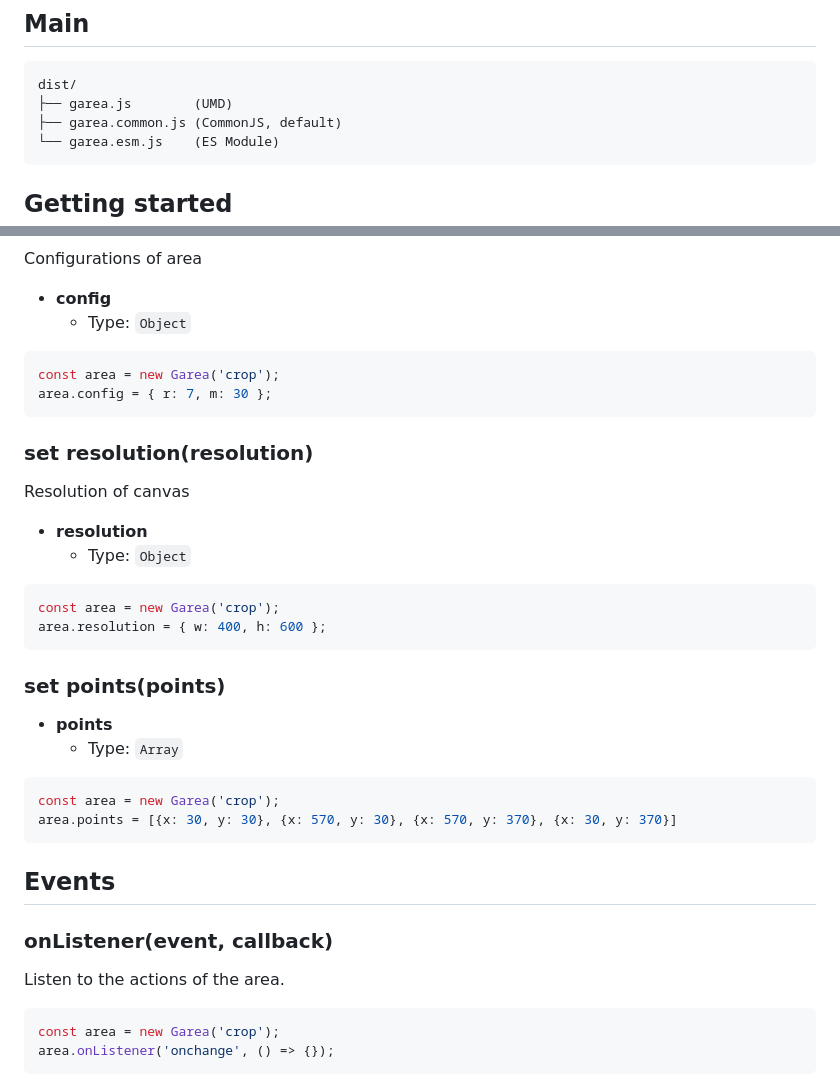
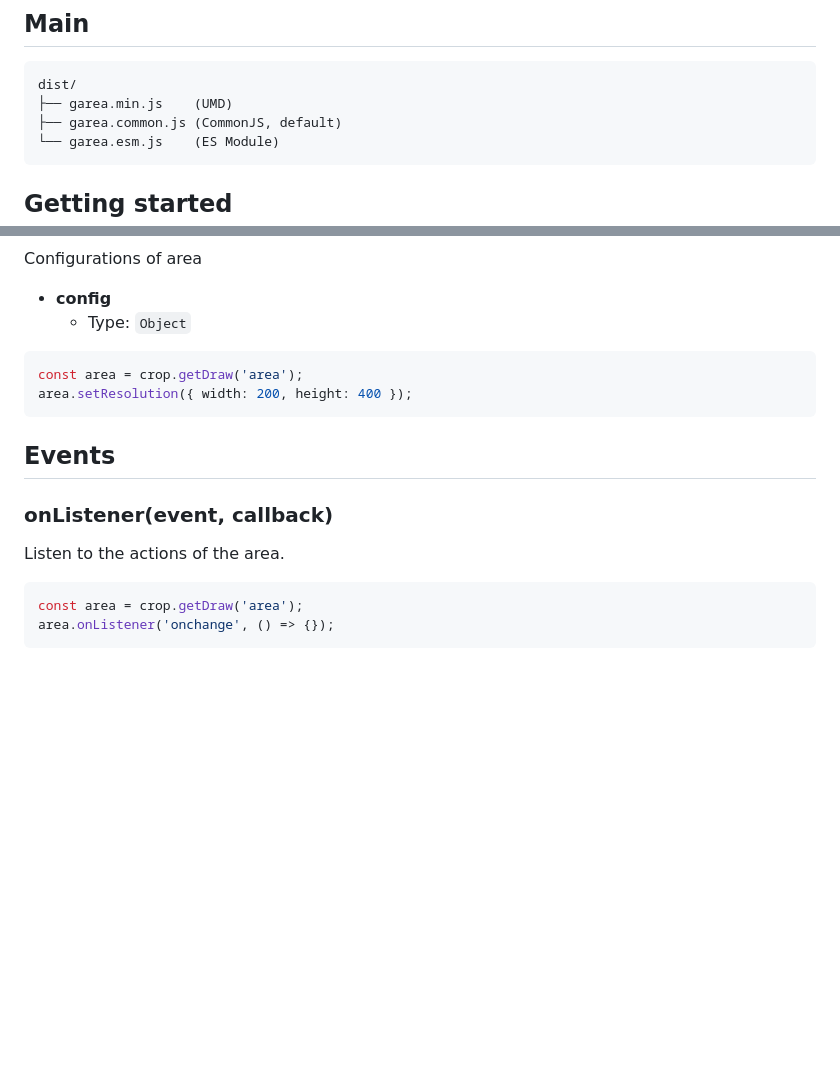
Before and after one commit to giovanesantossilva/garea.js, a Markdown page: README.md, 2 parts joined by grey strips. Rendered like a GitHub page; blank space fills up the shorter version.

`````diff
--- a/README.md
+++ b/README.md
@@ -20,7 +20,7 @@
 
 ```text
 dist/
-├── garea.js        (UMD)
+├── garea.min.js    (UMD)
 ├── garea.common.js (CommonJS, default)
 └── garea.esm.js    (ES Module)
 ```
@@ -130,30 +243,8 @@ Configurations of area
     - Type: `Object`
 
 ````js
-const area = new Garea('crop');
-area.config = { r: 7, m: 30 };
-````
-
-### set resolution(resolution)
-
-Resolution of canvas
-
-- **resolution**
-    - Type: `Object`
-
-````js
-const area = new Garea('crop');
-area.resolution = { w: 400, h: 600 };
-````
-
-### set points(points)
-
-- **points**
-    - Type: `Array`
-
-````js
-const area = new Garea('crop');
-area.points = [{x: 30, y: 30}, {x: 570, y: 30}, {x: 570, y: 370}, {x: 30, y: 370}]
+const area = crop.getDraw('area');
+area.setResolution({ width: 200, height: 400 });
 ````
 
 ## Events
@@ -163,7 +254,7 @@ area.points = [{x: 30, y: 30}, {x: 570, y: 30}, {x: 570, y: 370}, {x: 30, y: 370
 Listen to the actions of the area.
 
 ````js
-const area = new Garea('crop');
+const area = crop.getDraw('area');
 area.onListener('onchange', () => {});
 ````
 
`````
Also changed, not shown: other parts of README.md (+137 -24 lines), public/image.jpeg (added), 4 other files.
